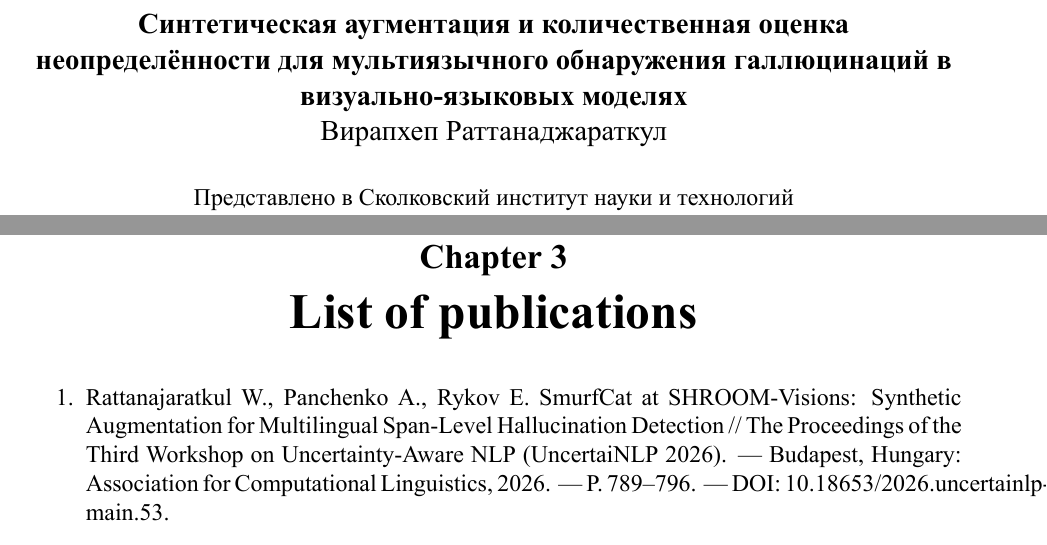
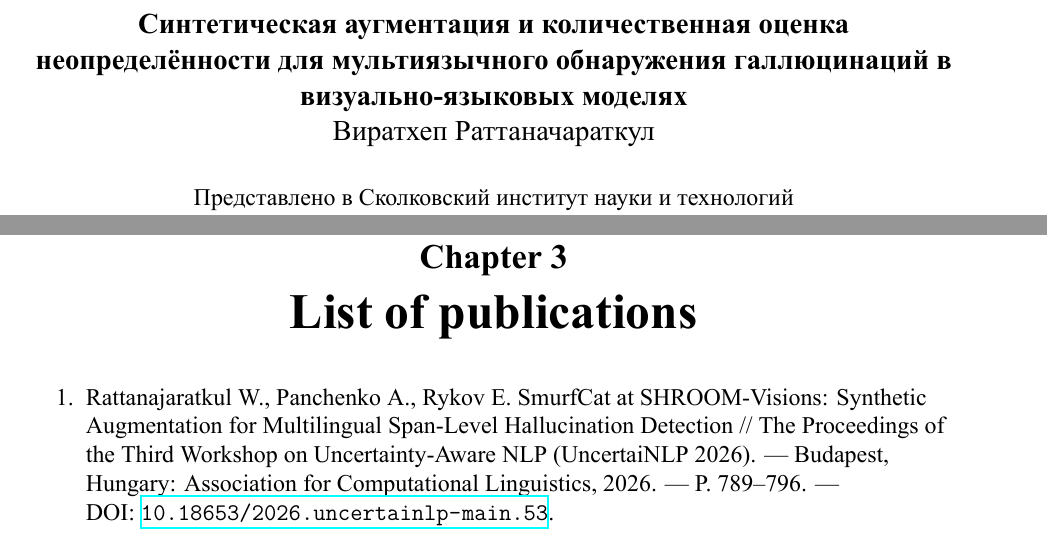
Before and after one commit to jameVee/Multilingual-Hallucination-Detection-in-Vision-Language-Models, a LaTeX thesis (Skoltech_MSc_Thesis_Template_DS/main.tex, which reads Skoltech_MSc_Thesis_Template_DS/chapters/03_publications.tex, Skoltech_MSc_Thesis_Template_DS/chapters/cover.tex): two parts of pages 4 and 13 of 40, joined at a grey line, cut so that both start at the same text. Compiled offline with XeLaTeX.

Commit message:
Thesis: Russian name spelling; DOI in publications list wraps inside the margin; emergencystretch removes all overfull lines
Co-Authored-By: Claude Opus 5.5 <noreply@anthropic.com>

```diff
--- a/Skoltech_MSc_Thesis_Template_DS/chapters/03_publications.tex
+++ b/Skoltech_MSc_Thesis_Template_DS/chapters/03_publications.tex
@@ -1,5 +1,7 @@
 \chapter{List of publications}
 
+{\raggedright
 \begin{enumerate}
-    \item Rattanajaratkul W., Panchenko A., Rykov E. SmurfCat at SHROOM-Visions: Synthetic Augmentation for Multilingual Span-Level Hallucination Detection // The Proceedings of the Third Workshop on Uncertainty-Aware NLP (UncertaiNLP 2026). --- Budapest, Hungary: Association for Computational Linguistics, 2026. --- P. 789--796. --- DOI: 10.18653/2026.uncertainlp-main.53.
+    \item Rattanajaratkul W., Panchenko A., Rykov E. SmurfCat at SHROOM-Visions: Synthetic Augmentation for Multilingual Span-Level Hallucination Detection // The Proceedings of the Third Workshop on Uncertainty-Aware NLP (UncertaiNLP 2026). --- Budapest, Hungary: Association for Computational Linguistics, 2026. --- P. 789--796. --- DOI:~\href{https://doi.org/10.18653/2026.uncertainlp-main.53}{\nolinkurl{10.18653/2026.uncertainlp-main.53}}.
 \end{enumerate}
+}
--- a/Skoltech_MSc_Thesis_Template_DS/chapters/cover.tex
+++ b/Skoltech_MSc_Thesis_Template_DS/chapters/cover.tex
@@ -4,7 +4,7 @@
 \titlerus{Синтетическая аугментация и количественная оценка неопределённости для мультиязычного обнаружения галлюцинаций в визуально-языковых моделях}
 
 \author{Weerathep Rattanajaratkul}
-\authorrus{Вирапхеп Раттанаджараткул} % TODO: check the Russian spelling of the name
+\authorrus{Виратхеп Раттаначараткул}
 
 \department{Data Science}
 \departmentrus{Науки о данных}
--- a/Skoltech_MSc_Thesis_Template_DS/main.tex
+++ b/Skoltech_MSc_Thesis_Template_DS/main.tex
@@ -9,6 +9,7 @@
 \usepackage{tikz}
 \usetikzlibrary{positioning,arrows.meta,fit,calc,backgrounds}
 \newcommand{\CorLbl}{\mathrm{Cor{+}Lbl}}
+\setlength{\emergencystretch}{3em} % stretch lines rather than run into the right margin
 
 % \newcommand{\gfcb}[1]{%
 %     \fcolorbox{white}{gray!10!}{\quad\strut #1\quad}
```
